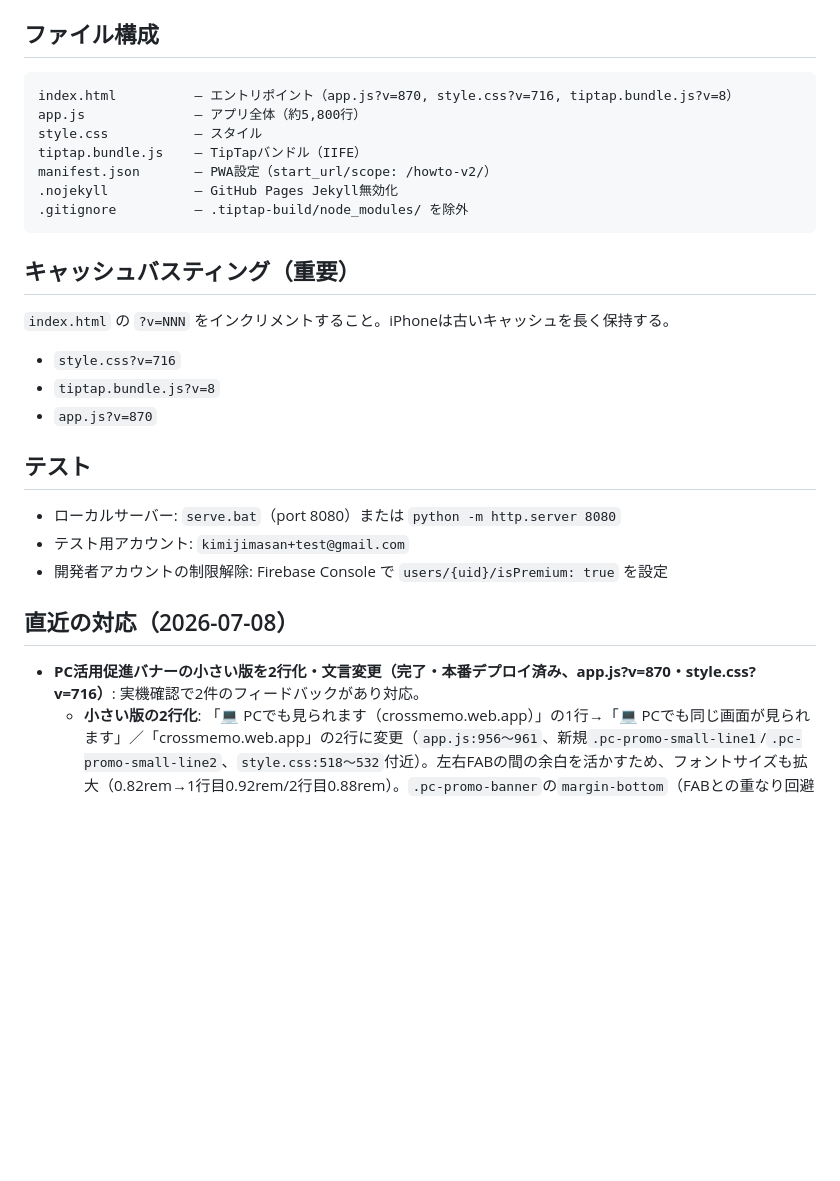
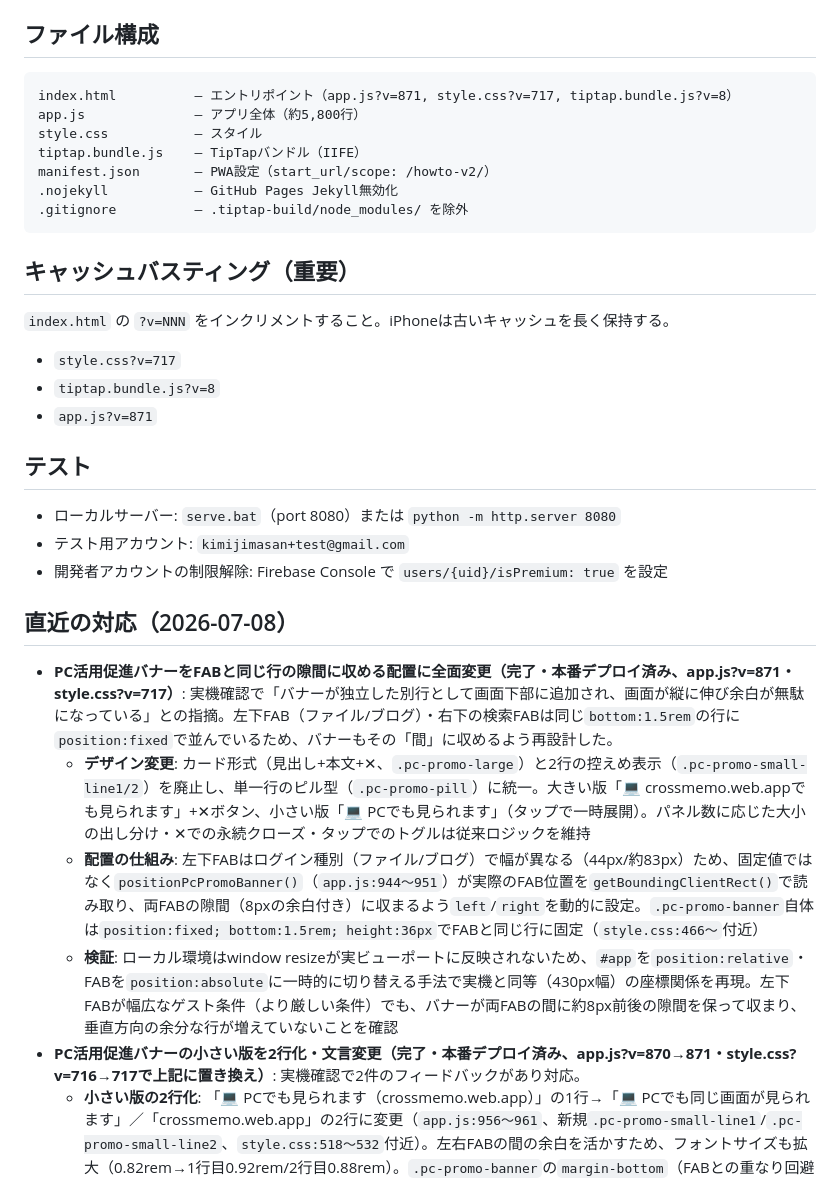
Before and after one commit to kimijimasan-lgtm/howto-v2, a Markdown page: CLAUDE.md, the part around the change. Rendered like a GitHub page; blank space fills up the shorter version.

Commit message:
CLAUDE.md: PC活用促進バナーのFAB行内配置(v871/717)への全面変更を記録
Co-Authored-By: Claude Fable 5 <noreply@anthropic.com>

````diff
--- a/CLAUDE.md
+++ b/CLAUDE.md
@@ -699,7 +699,7 @@ function stripTrailingEmptyP(html) {
 
 ## ファイル構成
 ```
-index.html          — エントリポイント（app.js?v=870, style.css?v=716, tiptap.bundle.js?v=8）
+index.html          — エントリポイント（app.js?v=871, style.css?v=717, tiptap.bundle.js?v=8）
 app.js              — アプリ全体（約5,800行）
 style.css           — スタイル
 tiptap.bundle.js    — TipTapバンドル（IIFE）
@@ -710,9 +710,9 @@ manifest.json       — PWA設定（start_url/scope: /howto-v2/）
 
 ## キャッシュバスティング（重要）
 `index.html` の `?v=NNN` をインクリメントすること。iPhoneは古いキャッシュを長く保持する。
-- `style.css?v=716`
+- `style.css?v=717`
 - `tiptap.bundle.js?v=8`
-- `app.js?v=870`
+- `app.js?v=871`
 
 ## テスト
 - ローカルサーバー: `serve.bat`（port 8080）または `python -m http.server 8080`
@@ -721,7 +721,11 @@ manifest.json       — PWA設定（start_url/scope: /howto-v2/）
 
 ## 直近の対応（2026-07-08）
 
-- **PC活用促進バナーの小さい版を2行化・文言変更（完了・本番デプロイ済み、app.js?v=870・style.css?v=716）**: 実機確認で2件のフィードバックがあり対応。
+- **PC活用促進バナーをFABと同じ行の隙間に収める配置に全面変更（完了・本番デプロイ済み、app.js?v=871・style.css?v=717）**: 実機確認で「バナーが独立した別行として画面下部に追加され、画面が縦に伸び余白が無駄になっている」との指摘。左下FAB（ファイル/ブログ）・右下の検索FABは同じ`bottom:1.5rem`の行に`position:fixed`で並んでいるため、バナーもその「間」に収めるよう再設計した。
+  - **デザイン変更**: カード形式（見出し+本文+✕、`.pc-promo-large`）と2行の控えめ表示（`.pc-promo-small-line1/2`）を廃止し、単一行のピル型（`.pc-promo-pill`）に統一。大きい版「💻 crossmemo.web.appでも見られます」+✕ボタン、小さい版「💻 PCでも見られます」（タップで一時展開）。パネル数に応じた大小の出し分け・✕での永続クローズ・タップでのトグルは従来ロジックを維持
+  - **配置の仕組み**: 左下FABはログイン種別（ファイル/ブログ）で幅が異なる（44px/約83px）ため、固定値ではなく`positionPcPromoBanner()`（`app.js:944〜951`）が実際のFAB位置を`getBoundingClientRect()`で読み取り、両FABの隙間（8pxの余白付き）に収まるよう`left`/`right`を動的に設定。`.pc-promo-banner`自体は`position:fixed; bottom:1.5rem; height:36px`でFABと同じ行に固定（`style.css:466〜`付近）
+  - **検証**: ローカル環境はwindow resizeが実ビューポートに反映されないため、`#app`を`position:relative`・FABを`position:absolute`に一時的に切り替える手法で実機と同等（430px幅）の座標関係を再現。左下FABが幅広なゲスト条件（より厳しい条件）でも、バナーが両FABの間に約8px前後の隙間を保って収まり、垂直方向の余分な行が増えていないことを確認
+- **PC活用促進バナーの小さい版を2行化・文言変更（完了・本番デプロイ済み、app.js?v=870→871・style.css?v=716→717で上記に置き換え）**: 実機確認で2件のフィードバックがあり対応。
   - **小さい版の2行化**: 「💻 PCでも見られます（crossmemo.web.app）」の1行→「💻 PCでも同じ画面が見られます」／「crossmemo.web.app」の2行に変更（`app.js:956〜961`、新規`.pc-promo-small-line1`/`.pc-promo-small-line2`、`style.css:518〜532`付近）。左右FABの間の余白を活かすため、フォントサイズも拡大（0.82rem→1行目0.92rem/2行目0.88rem）。`.pc-promo-banner`の`margin-bottom`（FABとの重なり回避の余白）はバナー自身の高さと独立した固定値のため、2行化でバナーが縦に伸びてもFABとの隙間（検索FAB:12px、左下FAB:22px）は変化しないことを実測で確認
   - **「パネル3枚でも小さい版が表示される」報告の調査**: `panelCount`の判定ロジック（`<=3`）・カウント方法（`cats.length`、テンプレート由来も含めた素直な子要素数）とも問題なし。`pc_promo_dismissed`を書き込む箇所も✕ボタンの1箇所（`app.js:952`）のみで、コード上のバグは見つからなかった。実機側で過去に✕を押した操作がlocalStorageに残っていたことが原因と推定（ローカルでフラグをクリアした状態では、パネル3枚で正しく大きい版が表示されることを確認済み）。実機での解消は、Safariの「Webサイトデータ」削除または`localStorage.removeItem('pc_promo_dismissed')`で確認可能
 - **PC活用促進バナーとFABの重なりを解消・フォントサイズ拡大（完了・本番デプロイ済み、style.css?v=715→716で追加修正）**: 下記「PC活用促進バナーを追加」実装を実機iPhone Safariで確認したところ、バナーが右下の検索FAB・左下のファイル/ブログFAB（いずれも`position:fixed`）と重なり、本文後半が隠れる不具合が発覚。修正内容:
````
